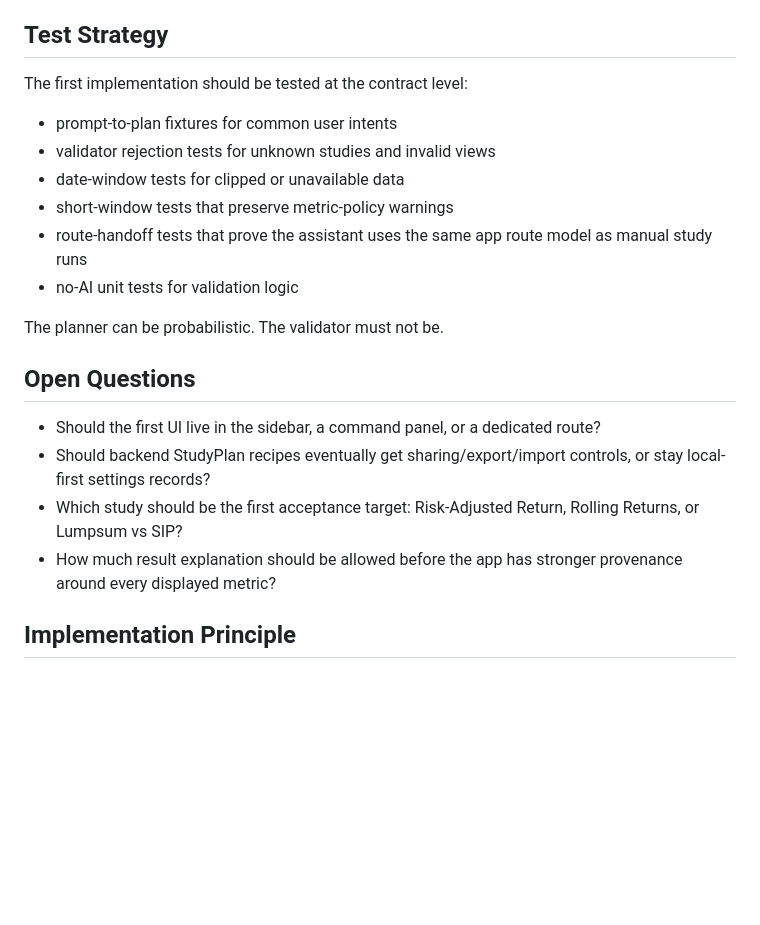
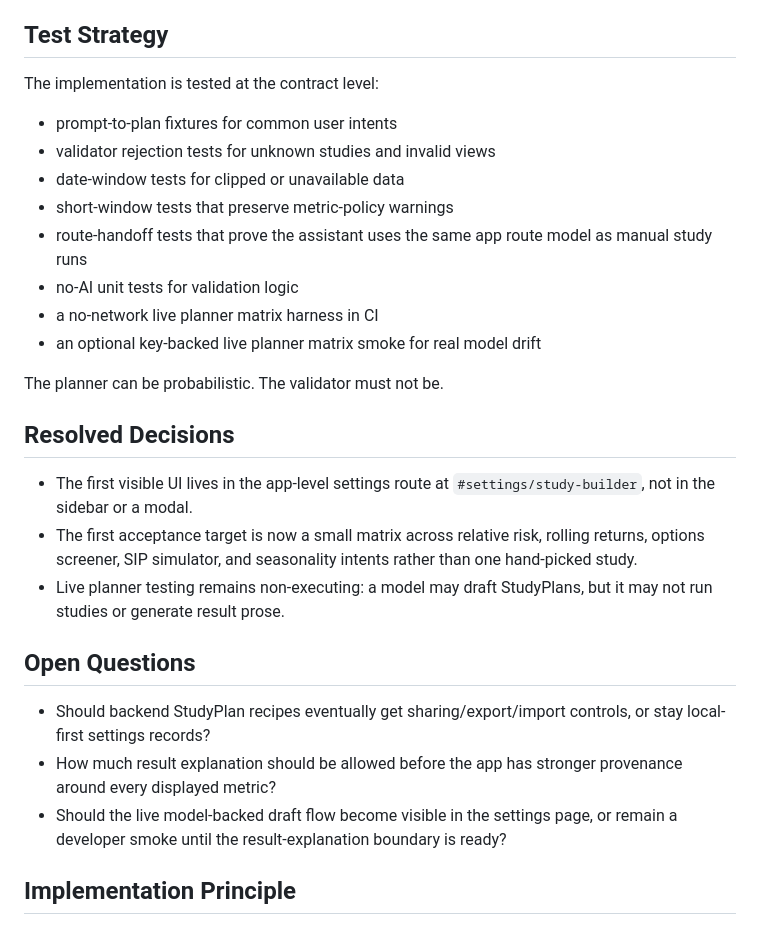
Before and after one commit to molotovsingh/asset_study_beta, a Markdown page: docs/planned-features/ai-study-builder.md, the part around the change. GitHub-like rendering; blank space fills up the shorter version.

Commit message:
docs: clarify ai study builder decision boundary (#47)
Co-authored-by: aksingh <aksingh@aksinghs-Mac-mini.local>

```diff
--- a/docs/planned-features/ai-study-builder.md
+++ b/docs/planned-features/ai-study-builder.md
@@ -205,7 +205,7 @@ Shared contract:
 
 ## Test Strategy
 
-The first implementation should be tested at the contract level:
+The implementation is tested at the contract level:
 
 - prompt-to-plan fixtures for common user intents
 - validator rejection tests for unknown studies and invalid views
@@ -213,15 +213,22 @@ The first implementation should be tested at the contract level:
 - short-window tests that preserve metric-policy warnings
 - route-handoff tests that prove the assistant uses the same app route model as manual study runs
 - no-AI unit tests for validation logic
+- a no-network live planner matrix harness in CI
+- an optional key-backed live planner matrix smoke for real model drift
 
 The planner can be probabilistic. The validator must not be.
 
+## Resolved Decisions
+
+- The first visible UI lives in the app-level settings route at `#settings/study-builder`, not in the sidebar or a modal.
+- The first acceptance target is now a small matrix across relative risk, rolling returns, options screener, SIP simulator, and seasonality intents rather than one hand-picked study.
+- Live planner testing remains non-executing: a model may draft StudyPlans, but it may not run studies or generate result prose.
+
 ## Open Questions
 
-- Should the first UI live in the sidebar, a command panel, or a dedicated route?
 - Should backend StudyPlan recipes eventually get sharing/export/import controls, or stay local-first settings records?
-- Which study should be the first acceptance target: Risk-Adjusted Return, Rolling Returns, or Lumpsum vs SIP?
 - How much result explanation should be allowed before the app has stronger provenance around every displayed metric?
+- Should the live model-backed draft flow become visible in the settings page, or remain a developer smoke until the result-explanation boundary is ready?
 
 ## Implementation Principle
 
```
